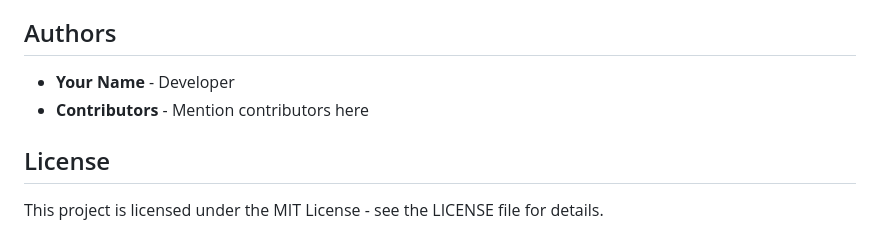
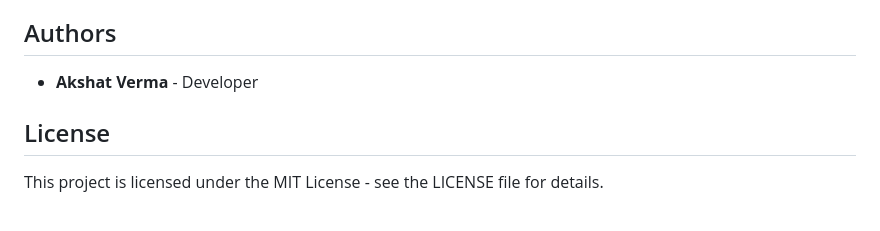
Before and after one commit to akshatvermavi/tododapp, a Markdown page: README.md, the part around the change. GitHub-like rendering.

```diff
--- a/README.md
+++ b/README.md
@@ -160,8 +160,7 @@ This project is a decentralized to-do application (dApp) that integrates blockch
 
 ## Authors
 
-- **Your Name** - Developer
-- **Contributors** - Mention contributors here
+- **Akshat Verma** - Developer
 
 ## License
 
```
